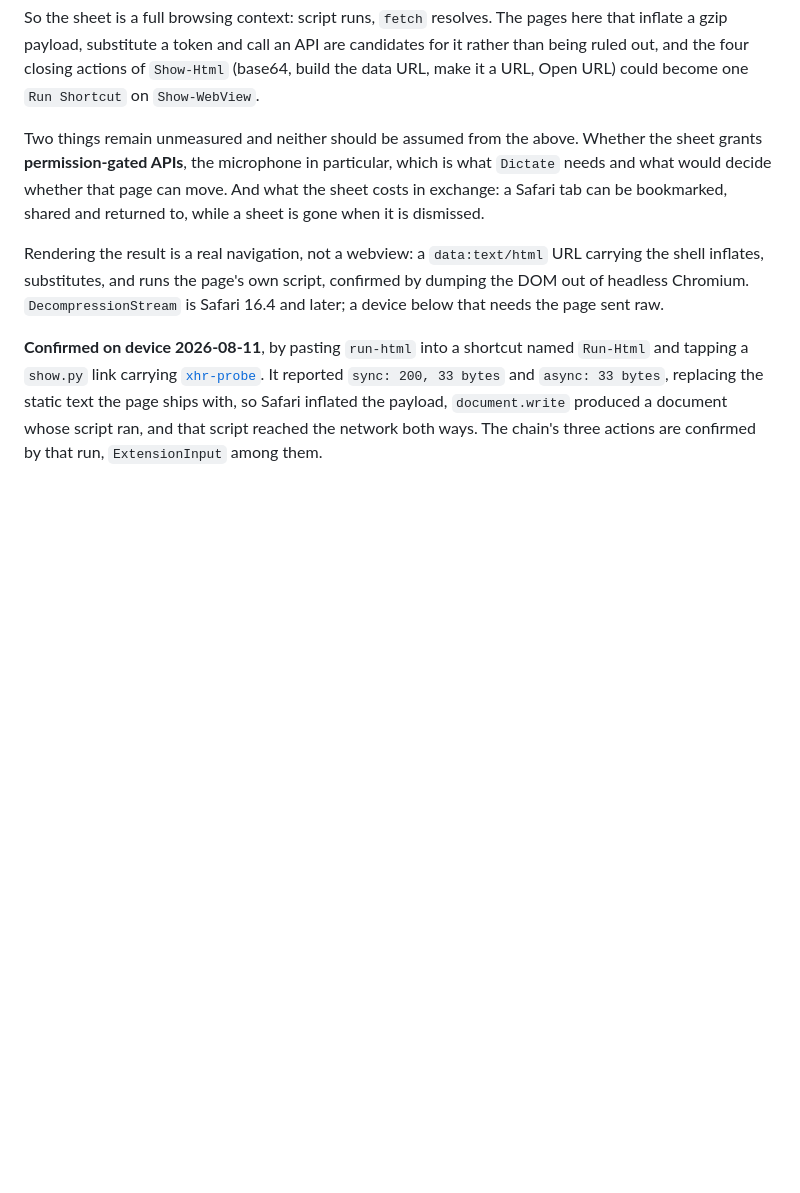
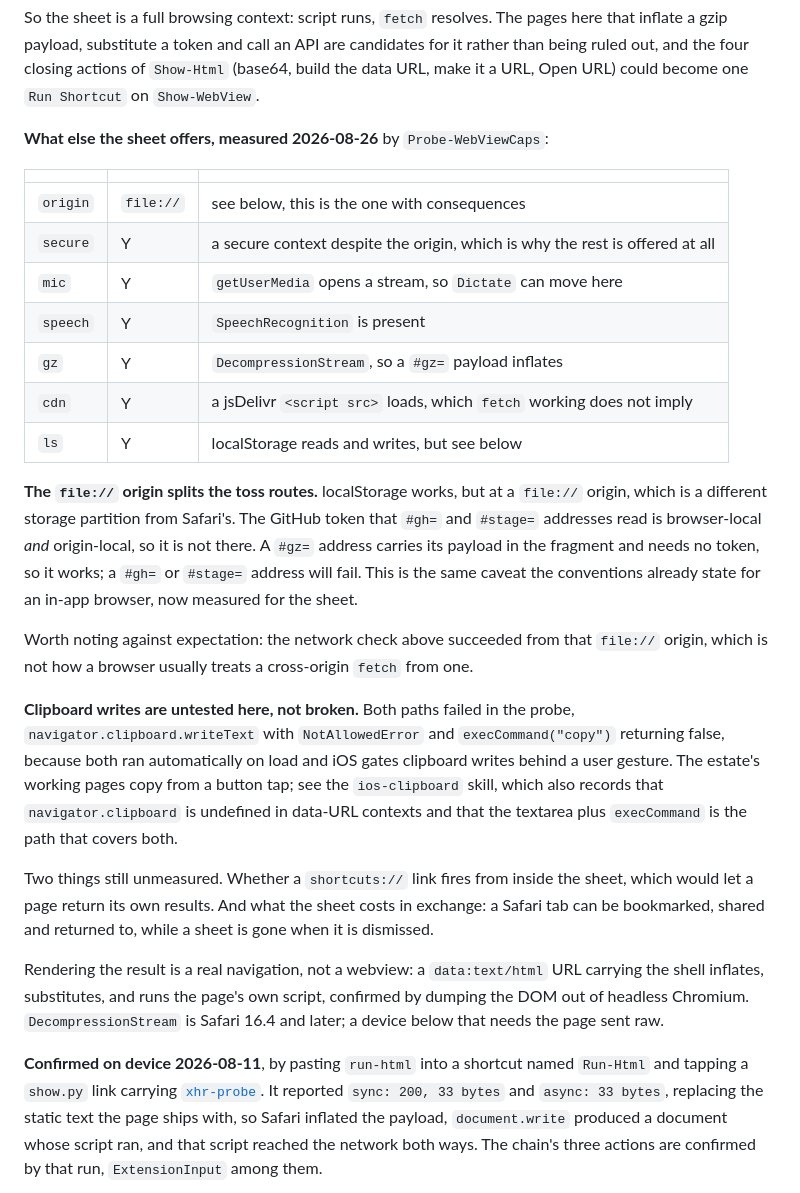
Before and after one commit to mehrlander/shortcut-tools, a Markdown page: docs/shortcuts-format-notes.md, the part around the change. Drawn GitHub-style; blank space fills up the shorter version.

Commit message:
Record what the sheet offers, and what its file:// origin costs
Probe-WebViewCaps, on device. The microphone opens a stream, so Dictate is
cleared to move to the sheet; that was the one page the script and network
results had not settled. SpeechRecognition, DecompressionStream and a jsDelivr
script tag are all present too.

The origin is file://, and that is the result with consequences. localStorage
works, but at a file:// origin, a different storage partition from Safari's.
The GitHub token that #gh= and #stage= addresses read is browser-local and
origin-local, so it is not there: a #gz= address carries its payload in the
fragment and works, a token-gated one will not. The conventions already state
this caveat for an in-app browser; it is now measured for the sheet.

Against expectation, the earlier network check succeeded from that same
file:// origin, which is not how a browser usually treats a cross-origin fetch
from one.

The clipboard result is recorded as untested rather than failing. Both paths
failed in the probe because both ran on load, and iOS gates clipboard writes
behind a user gesture; the estate's working pages copy from a button tap. That
was a defect in the probe, which also routed its answer through the clipboard
while measuring it.

Co-Authored-By: Claude Opus 5 <noreply@anthropic.com>
Claude-Session: https://claude.ai/code/session_01MmeswhoMg9zpNxZZz3E1tz

```diff
--- a/docs/shortcuts-format-notes.md
+++ b/docs/shortcuts-format-notes.md
@@ -358,12 +358,42 @@ candidates for it rather than being ruled out, and the four closing actions of
 `Show-Html` (base64, build the data URL, make it a URL, Open URL) could become
 one `Run Shortcut` on `Show-WebView`.
 
-Two things remain unmeasured and neither should be assumed from the above.
-Whether the sheet grants **permission-gated APIs**, the microphone in
-particular, which is what `Dictate` needs and what would decide whether that
-page can move. And what the sheet costs in exchange: a Safari tab can be
-bookmarked, shared and returned to, while a sheet is gone when it is
-dismissed.
+**What else the sheet offers, measured 2026-08-26** by `Probe-WebViewCaps`:
+
+| | | |
+| --- | --- | --- |
+| `origin` | `file://` | see below, this is the one with consequences |
+| `secure` | Y | a secure context despite the origin, which is why the rest is offered at all |
+| `mic` | Y | `getUserMedia` opens a stream, so `Dictate` can move here |
+| `speech` | Y | `SpeechRecognition` is present |
+| `gz` | Y | `DecompressionStream`, so a `#gz=` payload inflates |
+| `cdn` | Y | a jsDelivr `<script src>` loads, which `fetch` working does not imply |
+| `ls` | Y | localStorage reads and writes, but see below |
+
+**The `file://` origin splits the toss routes.** localStorage works, but at a
+`file://` origin, which is a different storage partition from Safari's. The
+GitHub token that `#gh=` and `#stage=` addresses read is browser-local *and*
+origin-local, so it is not there. A `#gz=` address carries its payload in the
+fragment and needs no token, so it works; a `#gh=` or `#stage=` address will
+fail. This is the same caveat the conventions already state for an in-app
+browser, now measured for the sheet.
+
+Worth noting against expectation: the network check above succeeded from that
+`file://` origin, which is not how a browser usually treats a cross-origin
+`fetch` from one.
+
+**Clipboard writes are untested here, not broken.** Both paths failed in the
+probe, `navigator.clipboard.writeText` with `NotAllowedError` and
+`execCommand("copy")` returning false, because both ran automatically on load
+and iOS gates clipboard writes behind a user gesture. The estate's working
+pages copy from a button tap; see the `ios-clipboard` skill, which also records
+that `navigator.clipboard` is undefined in data-URL contexts and that the
+textarea plus `execCommand` is the path that covers both.
+
+Two things still unmeasured. Whether a `shortcuts://` link fires from inside
+the sheet, which would let a page return its own results. And what the sheet
+costs in exchange: a Safari tab can be bookmarked, shared and returned to,
+while a sheet is gone when it is dismissed.
 
 Rendering the result is a real navigation, not a webview: a `data:text/html`
 URL carrying the shell inflates, substitutes, and runs the page's own script,
```
